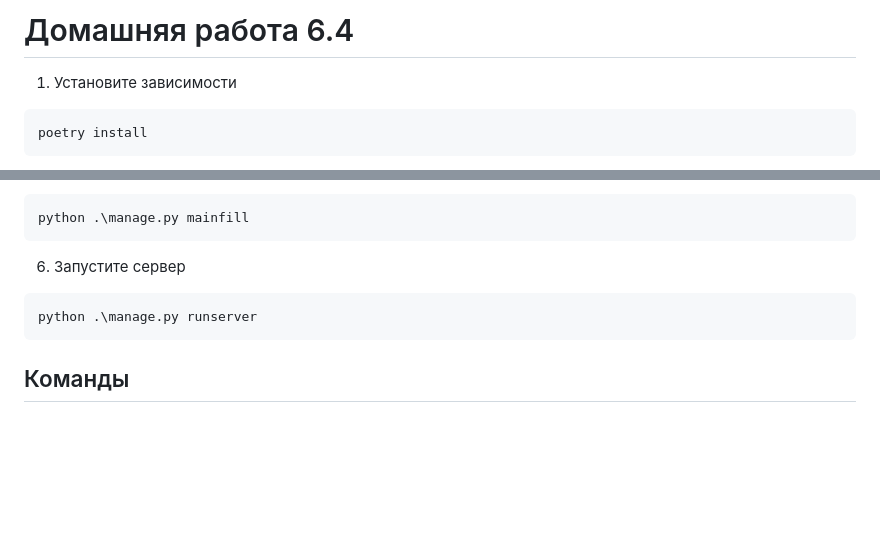
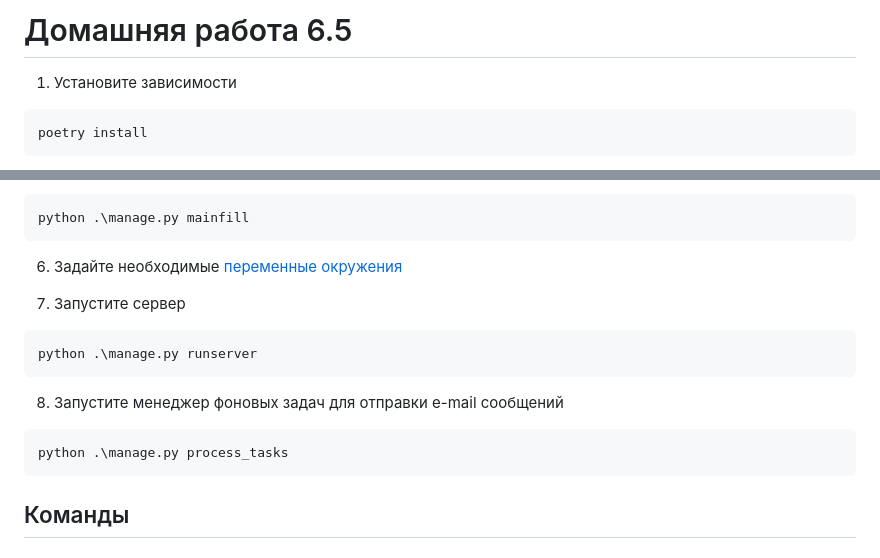
Before and after one commit to IldarGaleevSkyProHomeworks/django_homeworks, a Markdown page: README.md, 2 parts joined by grey strips. GitHub-like rendering; blank space fills up the shorter version.

````diff
--- a/README.md
+++ b/README.md
@@ -1,4 +1,4 @@
-# Домашняя работа 6.4
+# Домашняя работа 6.5
 
 
 1. Установите зависимости
@@ -38,10 +38,17 @@ python .\manage.py createsuperuser
 python .\manage.py mainfill
 ```
 
-6. Запустите сервер
+6. Задайте необходимые [переменные окружения](#переменные-окружения)
+
+7. Запустите сервер
 ``` PowerShell
 python .\manage.py runserver
 ```
+8. Запустите менеджер фоновых задач для отправки e-mail сообщений
+``` PowerShell
+python .\manage.py process_tasks
+```
+
 ## Команды
 
 ### mainfill
````
Also changed, not shown: other parts of README.md (+68 -10 lines).
